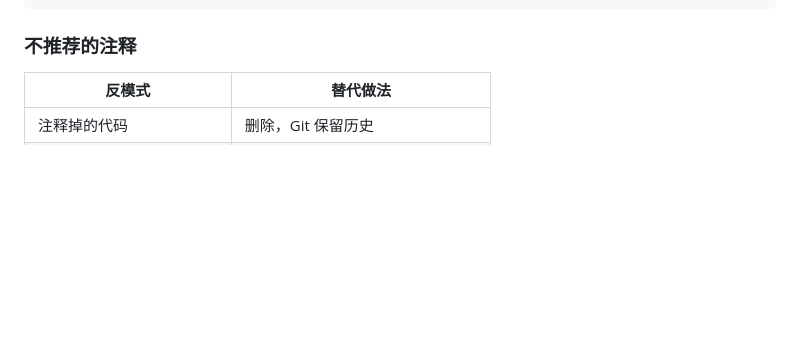
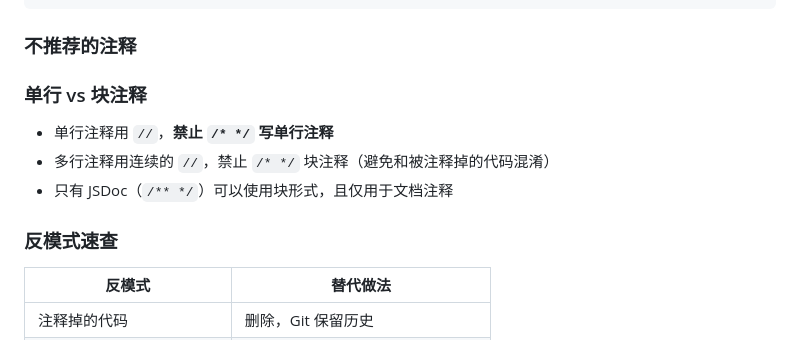
Before and after one commit to occultskyrong/yibasuo-skill, a Markdown page: rules/typescript/coding-style.md, the part around the change. GitHub-like rendering; blank space fills up the shorter version.

Commit message:
docs: 注释规范 — 禁止单行/* */块注释

```diff
--- a/rules/typescript/coding-style.md
+++ b/rules/typescript/coding-style.md
@@ -454,6 +454,14 @@ async update(id: string, dto: UpdateDto): Promise<Course> { ... }
 
 ### 不推荐的注释
 
+### 单行 vs 块注释
+
+- 单行注释用 `//`，**禁止 `/* */` 写单行注释**
+- 多行注释用连续的 `//`，禁止 `/* */` 块注释（避免和被注释掉的代码混淆）
+- 只有 JSDoc（`/** */`）可以使用块形式，且仅用于文档注释
+
+### 反模式速查
+
 | 反模式 | 替代做法 |
 |--------|----------|
 | 注释掉的代码 | 删除，Git 保留历史 |
```
Also changed, not shown: rules/java/coding-style.md (+1 -1 lines).
